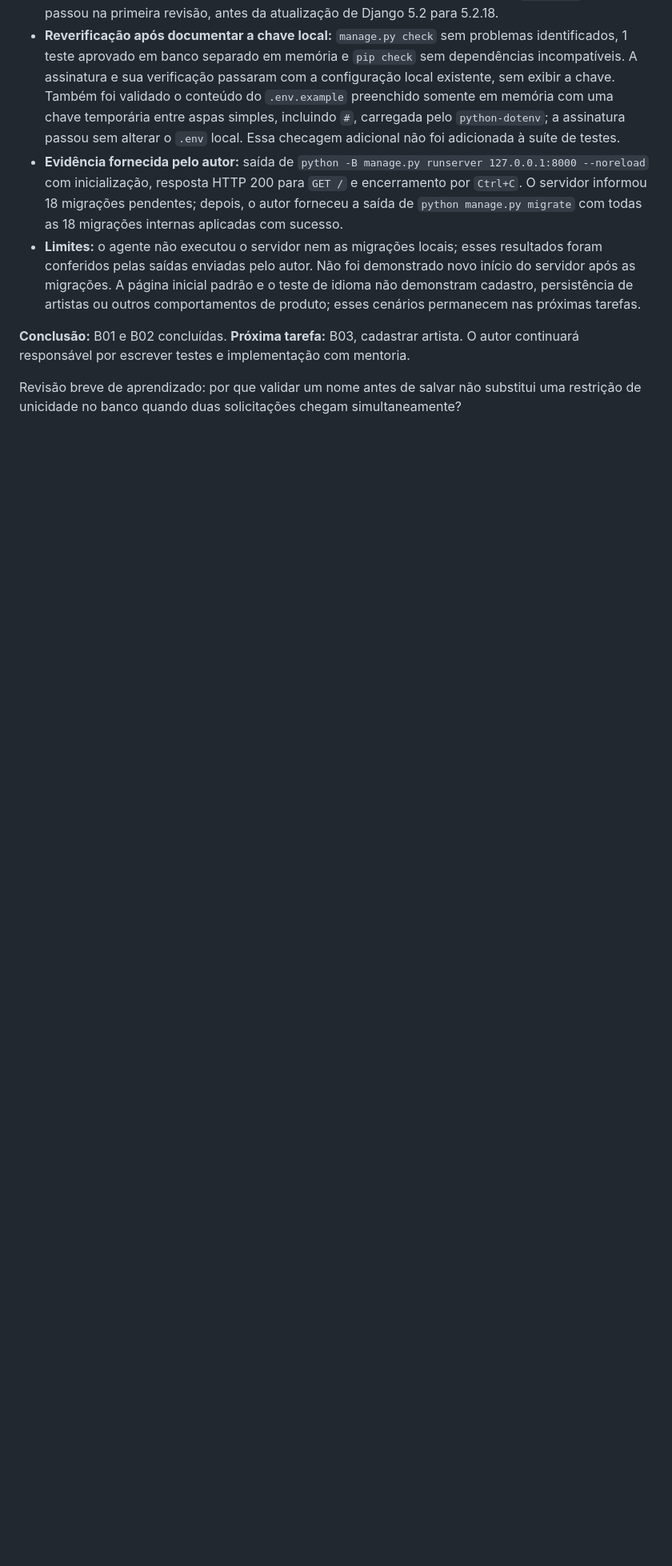
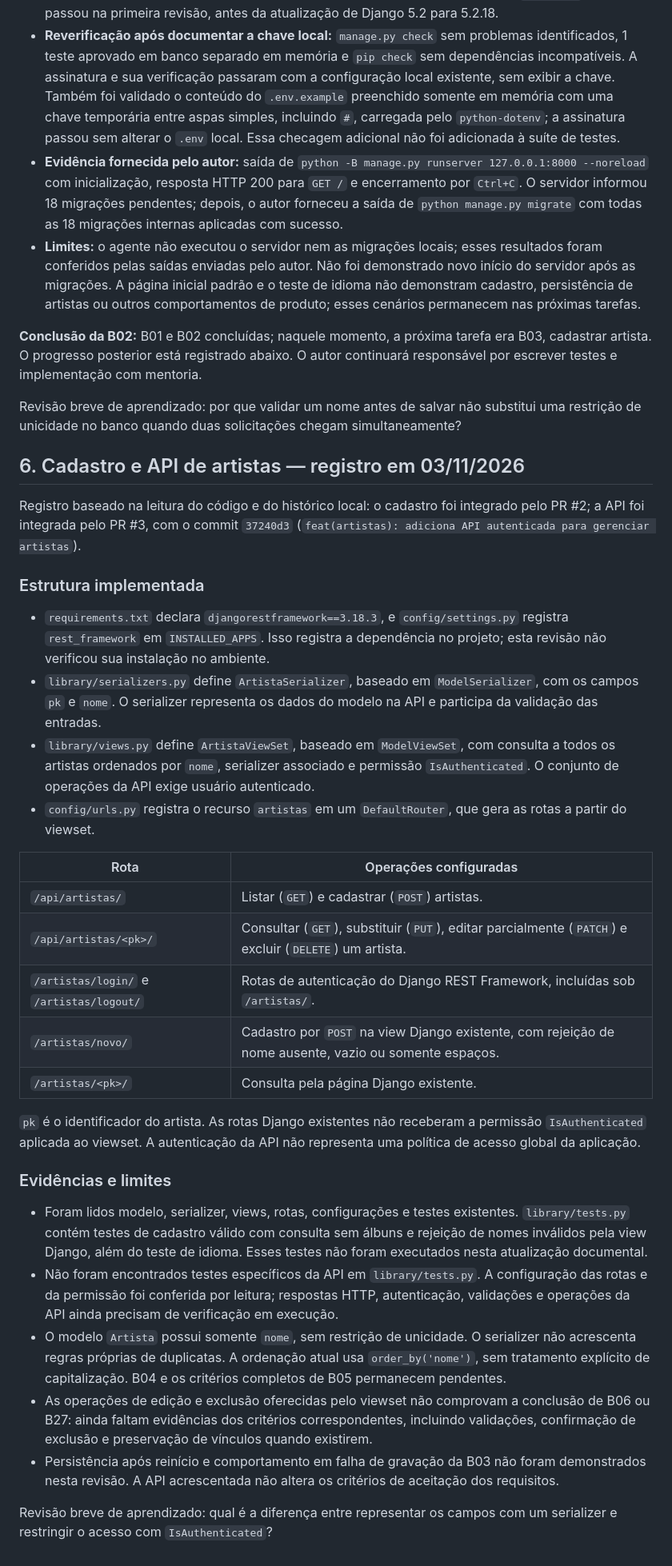
Before and after one commit to FilipeMadeira13/music-library, a Markdown page: DECISOES.md, the part around one of its changes. Shown at 80% size. Rendered like a GitHub page; blank space fills up the shorter version.

Commit message:
docs(artistas): registra API e progresso do cadastro

```diff
--- a/DECISOES.md
+++ b/DECISOES.md
@@ -105,6 +106,37 @@ A pasta continha os documentos `IDEIA.md`, `REQUIREMENTS.md` e `BACKLOG.md`, sem
 - **Evidência fornecida pelo autor:** saída de `python -B manage.py runserver 127.0.0.1:8000 --noreload` com inicialização, resposta HTTP 200 para `GET /` e encerramento por `Ctrl+C`. O servidor informou 18 migrações pendentes; depois, o autor forneceu a saída de `python manage.py migrate` com todas as 18 migrações internas aplicadas com sucesso.
 - **Limites:** o agente não executou o servidor nem as migrações locais; esses resultados foram conferidos pelas saídas enviadas pelo autor. Não foi demonstrado novo início do servidor após as migrações. A página inicial padrão e o teste de idioma não demonstram cadastro, persistência de artistas ou outros comportamentos de produto; esses cenários permanecem nas próximas tarefas.
 
-**Conclusão:** B01 e B02 concluídas. **Próxima tarefa:** B03, cadastrar artista. O autor continuará responsável por escrever testes e implementação com mentoria.
+**Conclusão da B02:** B01 e B02 concluídas; naquele momento, a próxima tarefa era B03, cadastrar artista. O progresso posterior está registrado abaixo. O autor continuará responsável por escrever testes e implementação com mentoria.
 
 Revisão breve de aprendizado: por que validar um nome antes de salvar não substitui uma restrição de unicidade no banco quando duas solicitações chegam simultaneamente?
+
+## 6. Cadastro e API de artistas — registro em 03/11/2026
+
+Registro baseado na leitura do código e do histórico local: o cadastro foi integrado pelo PR #2; a API foi integrada pelo PR #3, com o commit `37240d3` (`feat(artistas): adiciona API autenticada para gerenciar artistas`).
+
+### Estrutura implementada
+
+- `requirements.txt` declara `djangorestframework==3.18.3`, e `config/settings.py` registra `rest_framework` em `INSTALLED_APPS`. Isso registra a dependência no projeto; esta revisão não verificou sua instalação no ambiente.
+- `library/serializers.py` define `ArtistaSerializer`, baseado em `ModelSerializer`, com os campos `pk` e `nome`. O serializer representa os dados do modelo na API e participa da validação das entradas.
+- `library/views.py` define `ArtistaViewSet`, baseado em `ModelViewSet`, com consulta a todos os artistas ordenados por `nome`, serializer associado e permissão `IsAuthenticated`. O conjunto de operações da API exige usuário autenticado.
+- `config/urls.py` registra o recurso `artistas` em um `DefaultRouter`, que gera as rotas a partir do viewset.
+
+| Rota | Operações configuradas |
+| --- | --- |
+| `/api/artistas/` | Listar (`GET`) e cadastrar (`POST`) artistas. |
+| `/api/artistas/<pk>/` | Consultar (`GET`), substituir (`PUT`), editar parcialmente (`PATCH`) e excluir (`DELETE`) um artista. |
+| `/artistas/login/` e `/artistas/logout/` | Rotas de autenticação do Django REST Framework, incluídas sob `/artistas/`. |
+| `/artistas/novo/` | Cadastro por `POST` na view Django existente, com rejeição de nome ausente, vazio ou somente espaços. |
+| `/artistas/<pk>/` | Consulta pela página Django existente. |
+
+`pk` é o identificador do artista. As rotas Django existentes não receberam a permissão `IsAuthenticated` aplicada ao viewset. A autenticação da API não representa uma política de acesso global da aplicação.
+
+### Evidências e limites
+
+- Foram lidos modelo, serializer, views, rotas, configurações e testes existentes. `library/tests.py` contém testes de cadastro válido com consulta sem álbuns e rejeição de nomes inválidos pela view Django, além do teste de idioma. Esses testes não foram executados nesta atualização documental.
+- Não foram encontrados testes específicos da API em `library/tests.py`. A configuração das rotas e da permissão foi conferida por leitura; respostas HTTP, autenticação, validações e operações da API ainda precisam de verificação em execução.
+- O modelo `Artista` possui somente `nome`, sem restrição de unicidade. O serializer não acrescenta regras próprias de duplicatas. A ordenação atual usa `order_by('nome')`, sem tratamento explícito de capitalização. B04 e os critérios completos de B05 permanecem pendentes.
+- As operações de edição e exclusão oferecidas pelo viewset não comprovam a conclusão de B06 ou B27: ainda faltam evidências dos critérios correspondentes, incluindo validações, confirmação de exclusão e preservação de vínculos quando existirem.
+- Persistência após reinício e comportamento em falha de gravação da B03 não foram demonstrados nesta revisão. A API acrescentada não altera os critérios de aceitação dos requisitos.
+
+Revisão breve de aprendizado: qual é a diferença entre representar os campos com um serializer e restringir o acesso com `IsAuthenticated`?
```
Also changed, not shown: other parts of DECISOES.md (+4 -3 lines), BACKLOG.md (+7 -3 lines).
